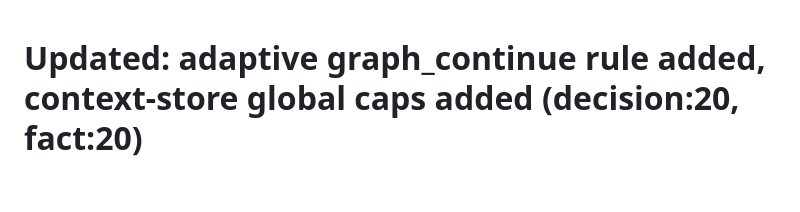
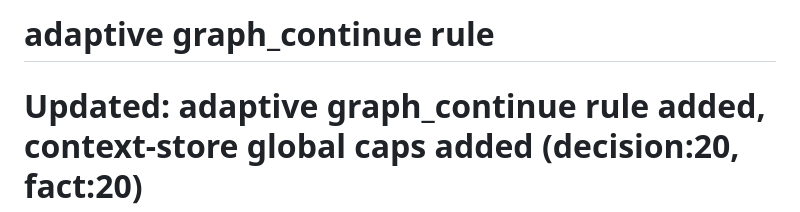
Before and after one commit to Ruchitha1608/Context-Code, a Markdown page: CLAUDE.md, the part around the change. Rendered like a GitHub page; blank space fills up the shorter version.

```diff
--- a/CLAUDE.md
+++ b/CLAUDE.md
@@ -1,3 +1,4 @@
+# adaptive graph_continue rule
 # Updated: adaptive graph_continue rule added, context-store global caps added (decision:20, fact:20)
 <!-- ckc-policy-v10 -->
 # ContextKit Context Policy
```
